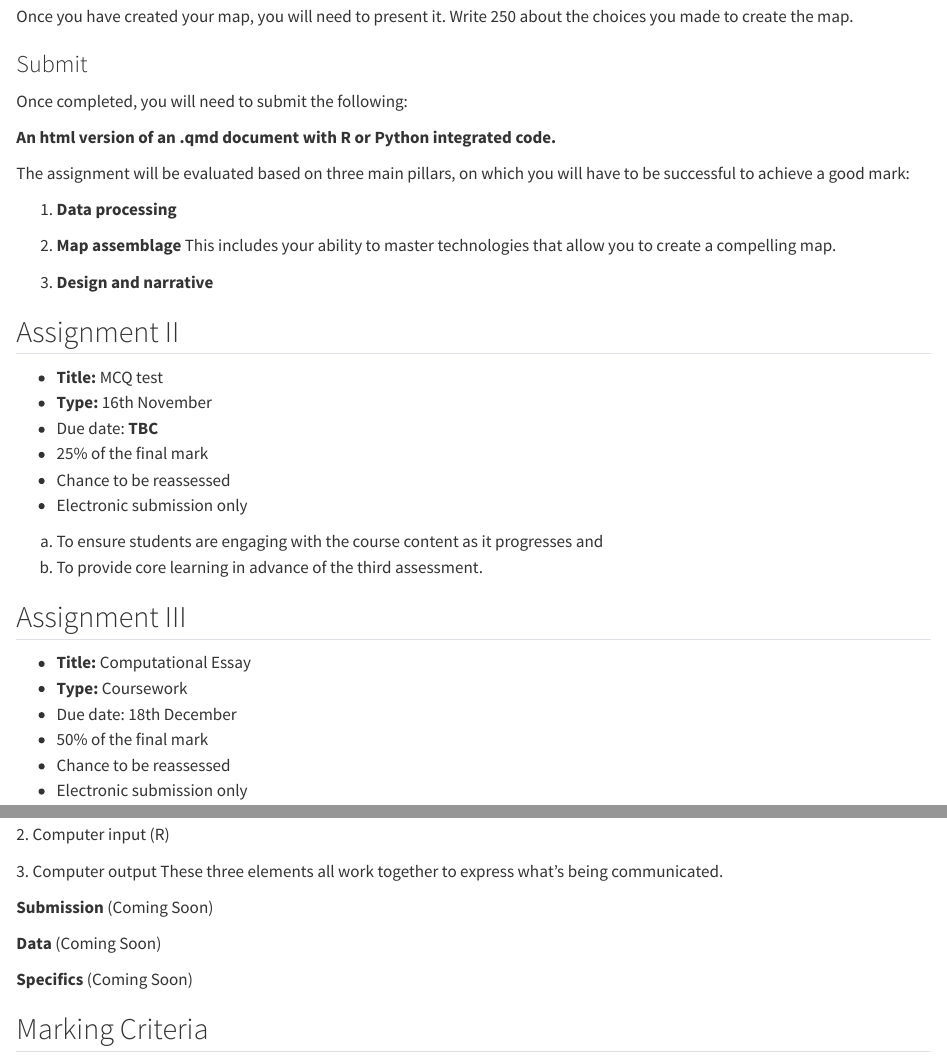
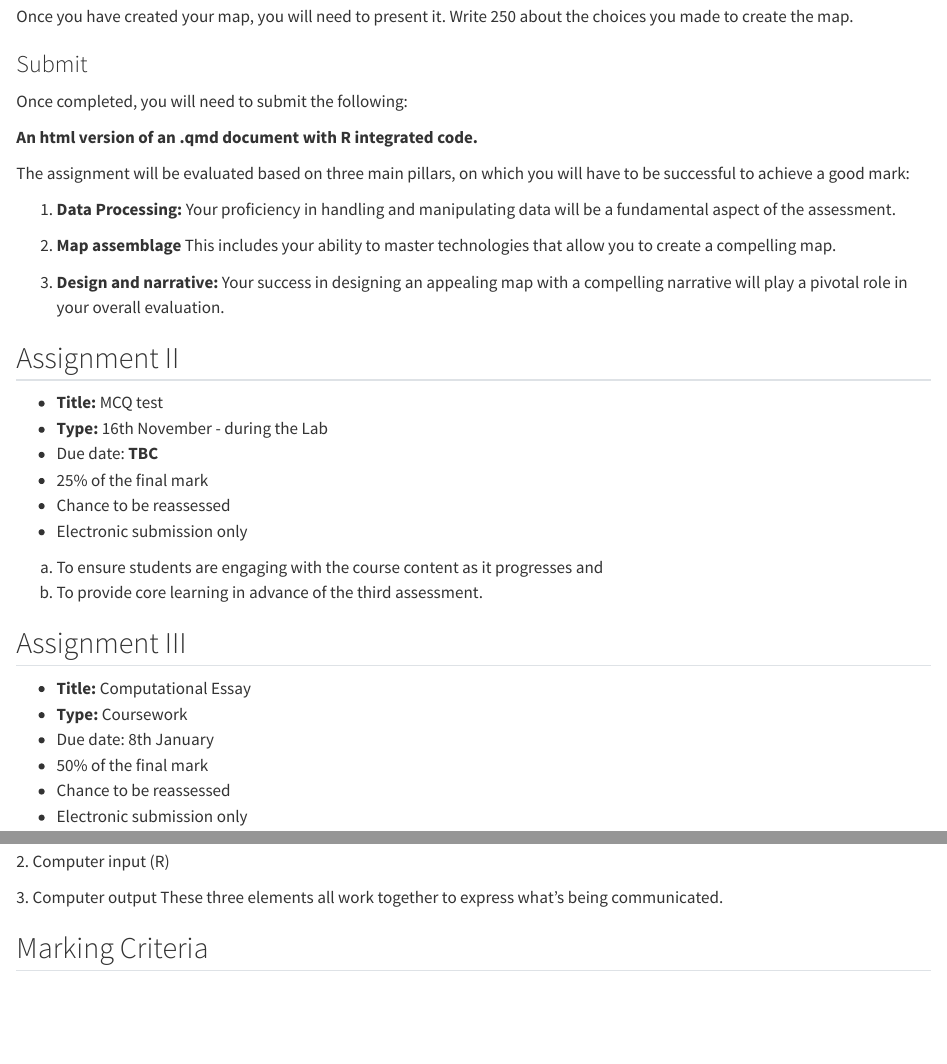
Before and after one commit to pietrostefani/gds, a Quarto document (assess.qmd): the page in a window 1100 px wide, from 320 px down, and a second part further down, joined at a grey line. Rendered offline with R 4.5, knitr and Pandoc in place of Quarto, with nearby package versions.

Commit message:
assessment update

```diff
--- a/assess.qmd
+++ b/assess.qmd
@@ -17,20 +17,20 @@ Once you have created your map, you will need to present it. Write 250 about the
 
 Once completed, you will need to submit the following:
 
-**An html version of an .qmd document with R or Python integrated code.**
+**An html version of an .qmd document with R integrated code.**
 
 The assignment will be evaluated based on three main pillars, on which you will have to be successful to achieve a good mark:
 
-1.  **Data processing**
+1.  **Data Processing:** Your proficiency in handling and manipulating data will be a fundamental aspect of the assessment.
 
 2.  **Map assemblage** This includes your ability to master technologies that allow you to create a compelling map.
 
-3.  **Design and narrative**
+3.  **Design and narrative:** Your success in designing an appealing map with a compelling narrative will play a pivotal role in your overall evaluation.
 
 ## Assignment II
 
 -   **Title:** MCQ test
--   **Type:** 16th November
+-   **Type:** 16th November - during the Lab
 -   Due date: **TBC**
 -   25% of the final mark
 -   Chance to be reassessed
@@ -43,7 +43,7 @@ b)  To provide core learning in advance of the third assessment.
 
 -   **Title:** Computational Essay
 -   **Type:** Coursework
--   Due date: 18th December
+-   Due date: 8th January
 -   50% of the final mark
 -   Chance to be reassessed
 -   Electronic submission only
@@ -72,12 +72,6 @@ A computational essay is an essay whose narrative is supported by code and compu
 
 3\. Computer output These three elements all work together to express what's being communicated.
 
-**Submission** (Coming Soon)
-
-**Data** (Coming Soon)
-
-**Specifics** (Coming Soon)
-
 ## Marking Criteria
 
 This course follows the standard marking criteria (the general ones and those relating to GIS assignments in particular) set by the School of Environmental Sciences. Please make sure to check the student handbook and familiarise with them. In addition to these generic criteria, the following specific criteria will be used in cases where computer code is part of the work being assessed:
```
Also changed, not shown: docs/search.json, 3 other files.
